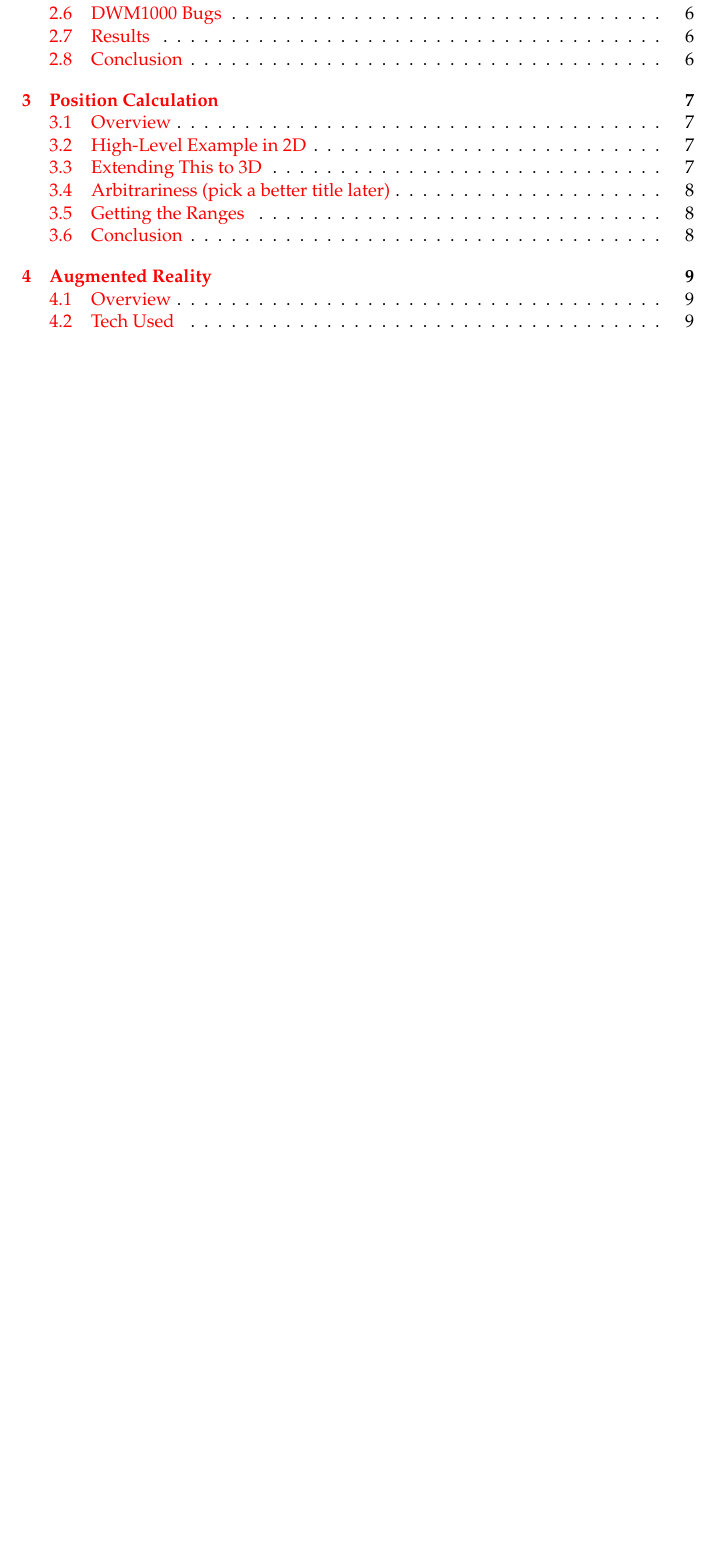
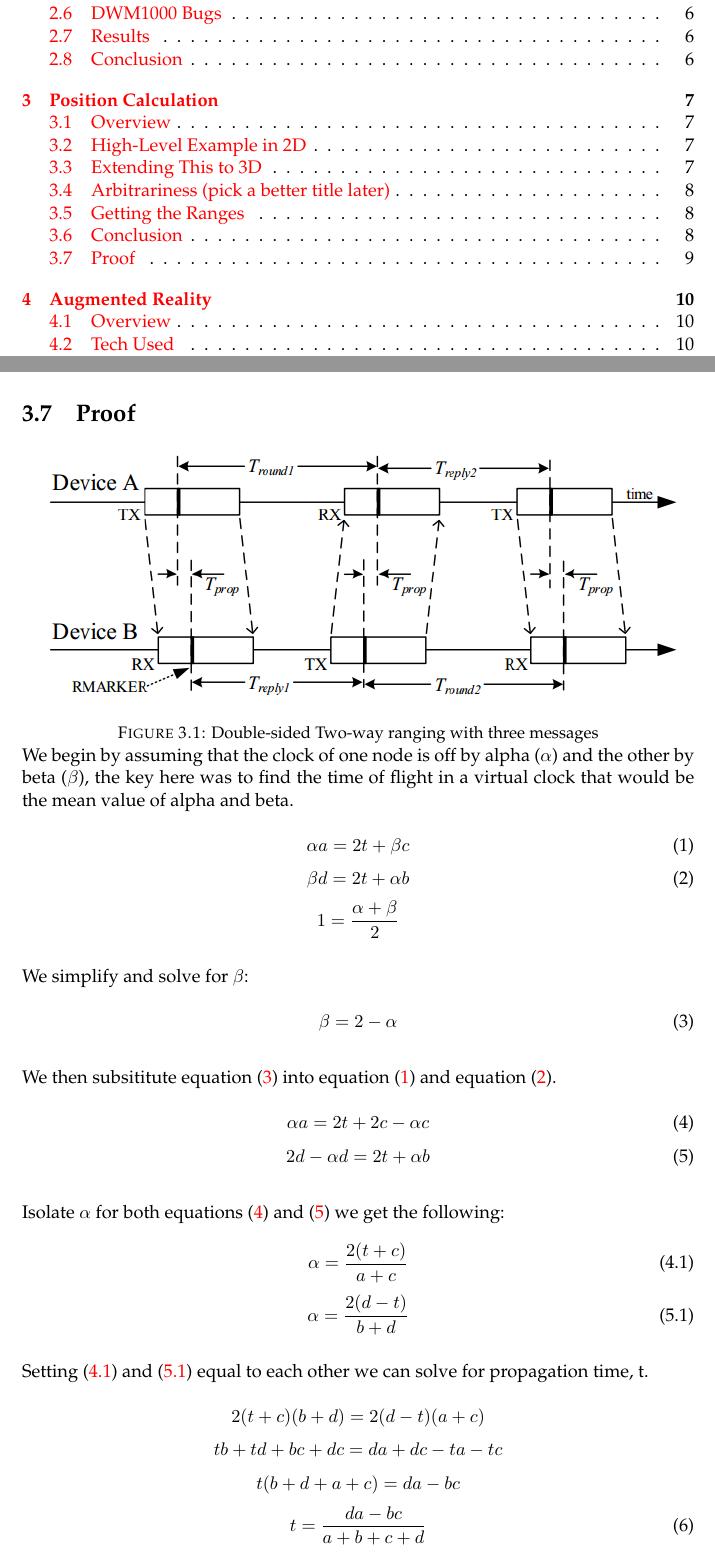
Before and after one commit to DrewBarclay/ARLocationTracking, a LaTeX thesis (final_report/main.tex, which reads final_report/Chapters/PositionCalculation.tex): part of page 5 of 23 before the commit and two parts of pages 5 and 20 of 24 after it, the two joined at a grey line, cut so that both start at the same text, the shorter picture padded with empty space. Compiled offline with pdfLaTeX.

Commit message:
positionCalculation initial commit

```diff
--- a/final_report/Chapters/PositionCalculation.tex
+++ b/final_report/Chapters/PositionCalculation.tex
@@ -60,3 +61,36 @@ Talk about FTDI and our protocol to communicate from Arduino to Android. Go over
 
 \section{Conclusion}
 This subsystem calculates positions; we figured out how ranges are obtained, how they are calculated. Go over this in more detail.
+
+\begin{figure}
+\section{Proof}
+	\includegraphics[width=\linewidth]{tprop.png}
+	\caption{Double-sided Two-way ranging with three messages}
+
+We begin by assuming that the clock of one node is off by alpha ($\alpha$) and the other by beta ($\beta$), the key here was to find the time of flight in a virtual clock that would be the mean value of alpha and beta.
+\\
+\[ \alpha a = 2t + \beta c  \tag{1} \label{eq:1} \]
+\[ \beta d = 2t + \alpha b  \tag{2} \label{eq:2} \]
+\[ 1 = \frac{\alpha + \beta}{2} \]
+\\
+We simplify and solve for $\beta$:
+\\
+\[ \beta = 2 - \alpha  \tag{3} \label{eq:3} \]
+\\
+We then subsititute equation \eqref{eq:3} into equation \eqref{eq:1} and equation \eqref{eq:2}.
+\\
+\[ \alpha a = 2t + 2c - \alpha c  \tag{4} \label{eq:4} \]
+\[ 2d - \alpha d = 2t + \alpha b  \tag{5} \label{eq:5} \]
+\\
+Isolate $\alpha$ for both equations \eqref{eq:4} and \eqref{eq:5} we get the following:
+\\
+\[ \alpha = \frac{2(t + c)}{a + c}  \tag{4.1} \label{eq:4.1} \]
+\[ \alpha = \frac{2(d - t)}{b + d}  \tag{5.1} \label{eq:5.1} \]
+\\
+Setting \eqref{eq:4.1} and \eqref{eq:5.1} equal to each other we can solve for propagation time, t.
+\\
+\[ 2(t + c)(b +d) = 2(d - t)(a + c)\]
+\[ tb + td +bc + dc = da + dc - ta - tc \]
+\[ t(b + d + a + c) = da - bc\]
+\[ t = \frac{da-bc}{a + b + c + d}  \tag{6} \label{eq:6} \]
+\end{figure}
```
Also changed, not shown: final_report/Chapters/PositionCalculation.tex (1 more changed lines).
